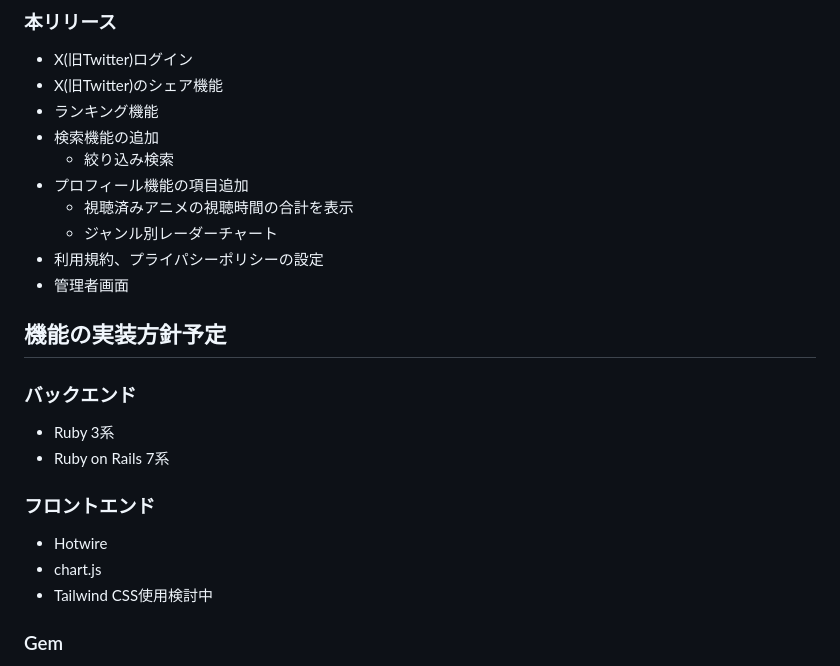
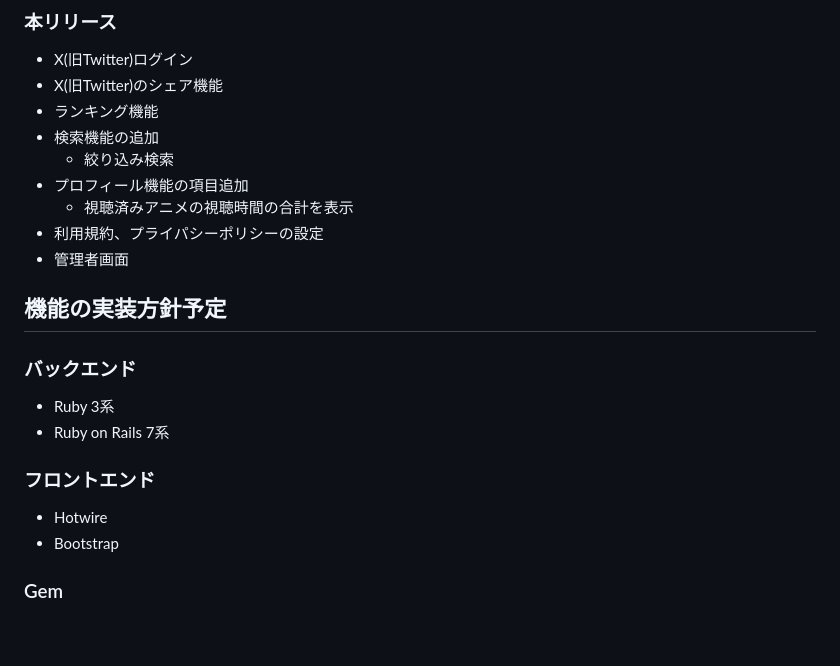
Before and after one commit to Mao-75/Anitrient, a Markdown page: README.md, the part around the change. GitHub-like rendering; blank space fills up the shorter version.

```diff
--- a/README.md
+++ b/README.md
@@ -69,7 +69,6 @@
   - 絞り込み検索
 - プロフィール機能の項目追加
   - 視聴済みアニメの視聴時間の合計を表示
-  - ジャンル別レーダーチャート
 - 利用規約、プライパシーポリシーの設定
 - 管理者画面
 
@@ -83,8 +82,7 @@
 ### フロントエンド
 
 - Hotwire
-- chart.js
-- Tailwind CSS使用検討中
+- Bootstrap
 
 ### Gem
 
```
